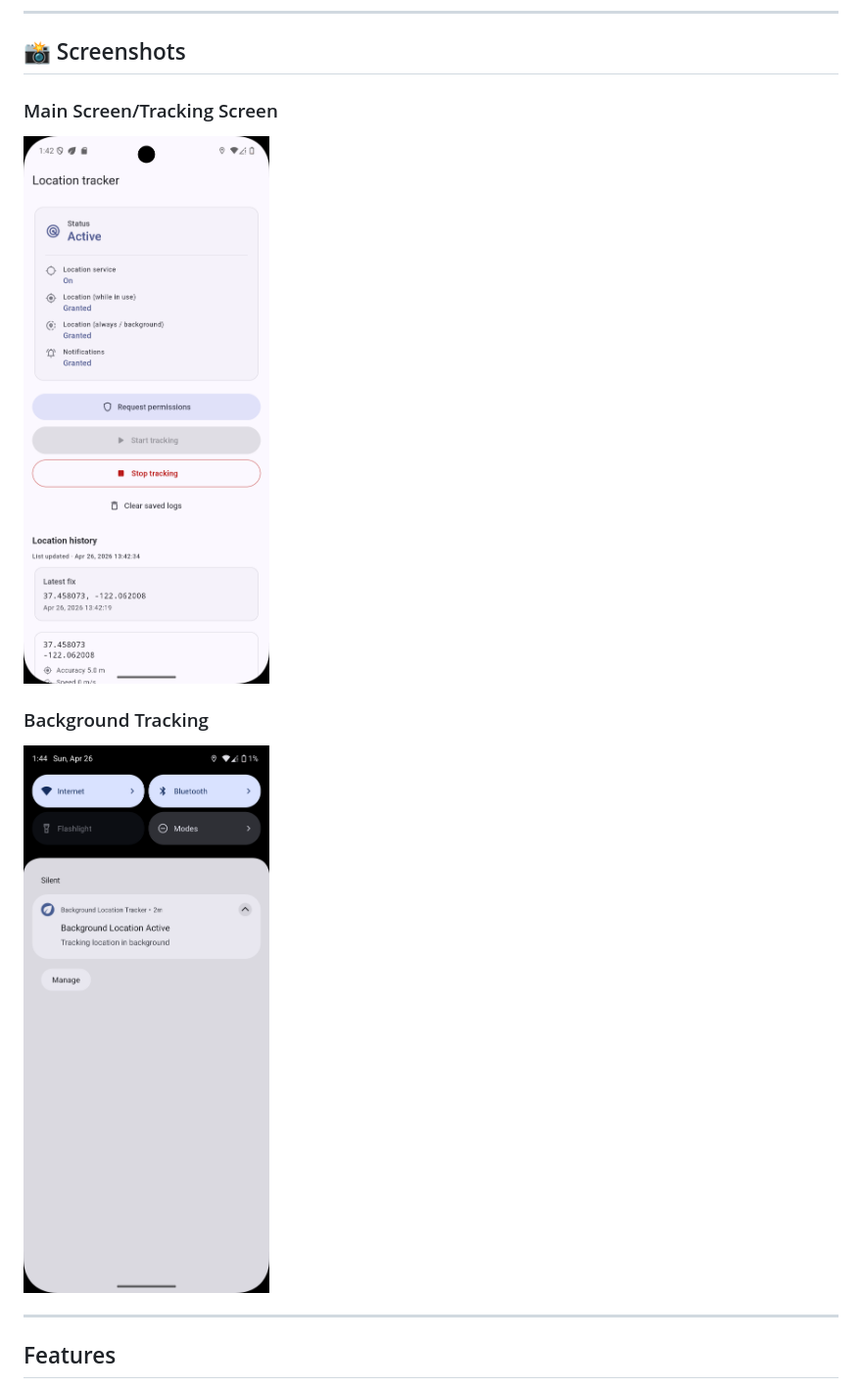
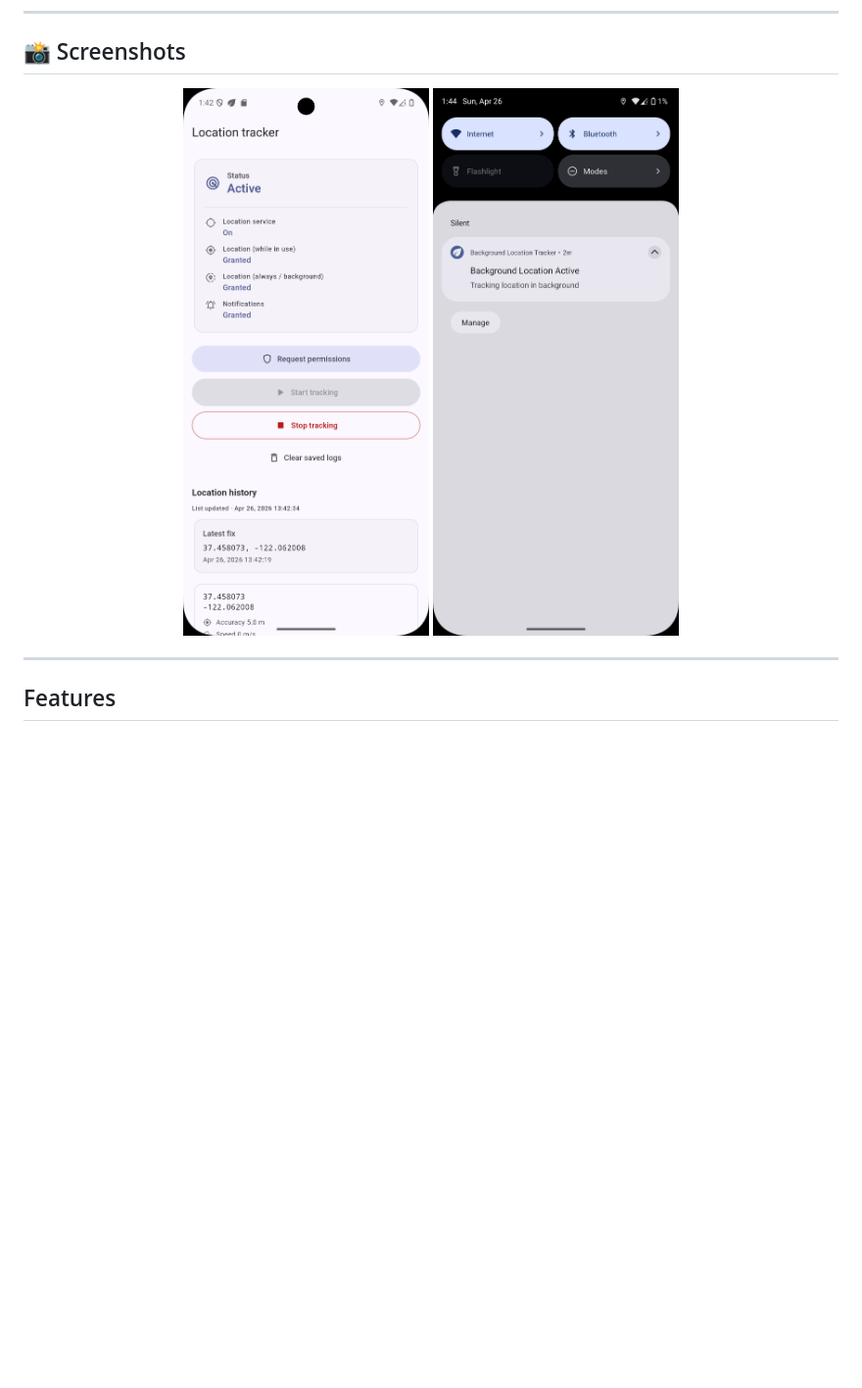
Before and after one commit to TranKien-n/flutter-background-location-tracker, a Markdown page: README.md, the part around the change. Shown at 98% size. Drawn GitHub-style; blank space fills up the shorter version.

Commit message:
Fix: README screenshots are not properly alligned

```diff
--- a/README.md
+++ b/README.md
@@ -12,11 +12,10 @@ The app lets the user grant location and (on Android) notification permissions,
 
 ## 📸 Screenshots
 
-### Main Screen/Tracking Screen
-![Main Screen/Tracking Screen](screenshots/main.png)
-
-### Background Tracking
-![Background Tracking](screenshots/background.png)
+<p align="center">
+  <img src="screenshots/main.png" width="260"/>
+  <img src="screenshots/background.png" width="260"/>
+</p>
 
 ---
 
```
